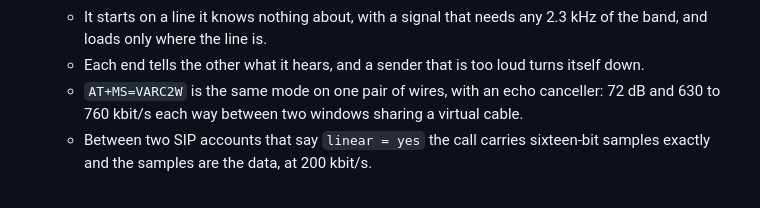
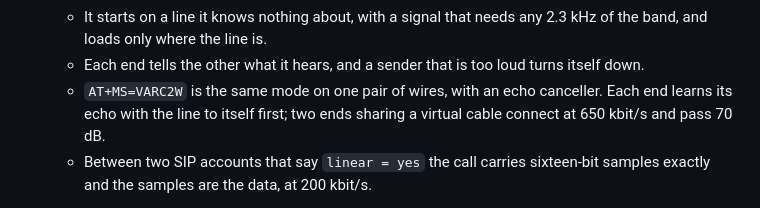
Before and after one commit to CasualArclamp/BinModem, a Markdown page: README.md, the part around the change. Drawn GitHub-style.

```diff
--- a/README.md
+++ b/README.md
@@ -202,8 +202,8 @@ OS-specific code — but only built and run on Windows so far.
   - Each end tells the other what it hears, and a sender that is too loud
     turns itself down.
   - `AT+MS=VARC2W` is the same mode on one pair of wires, with an echo
-    canceller: 72 dB and 630 to 760 kbit/s each way between two windows
-    sharing a virtual cable.
+    canceller. Each end learns its echo with the line to itself first; two
+    ends sharing a virtual cable connect at 650 kbit/s and pass 70 dB.
   - Between two SIP accounts that say `linear = yes` the call carries
     sixteen-bit samples exactly and the samples are the data, at 200 kbit/s.
 
```
Also changed, not shown: .github/release-notes.md (+1 -1 lines), docs/design/v-arc.md (+44 -5 lines), docs/images/v-arc/handshake-tones.png (added), 5 other files.
